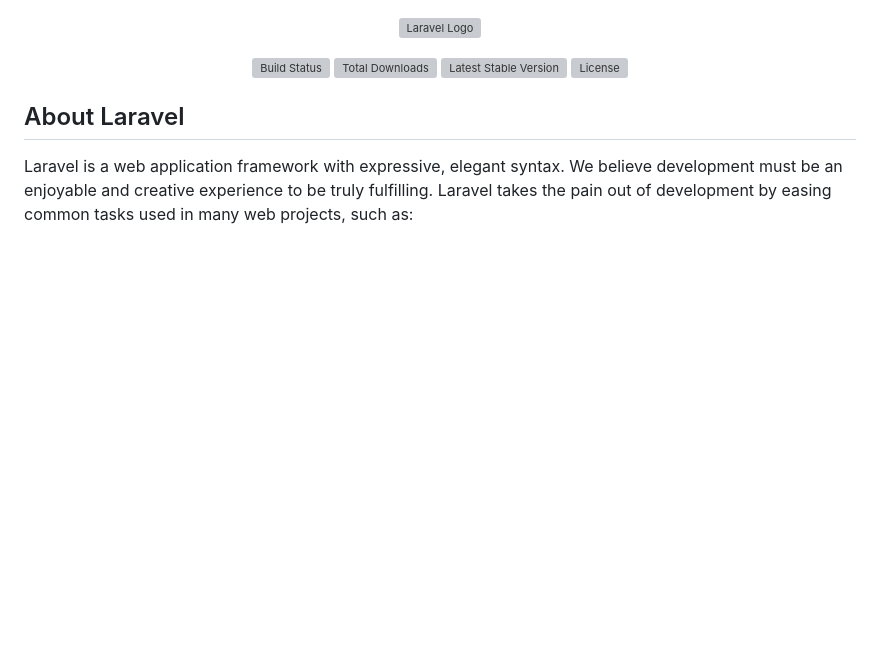
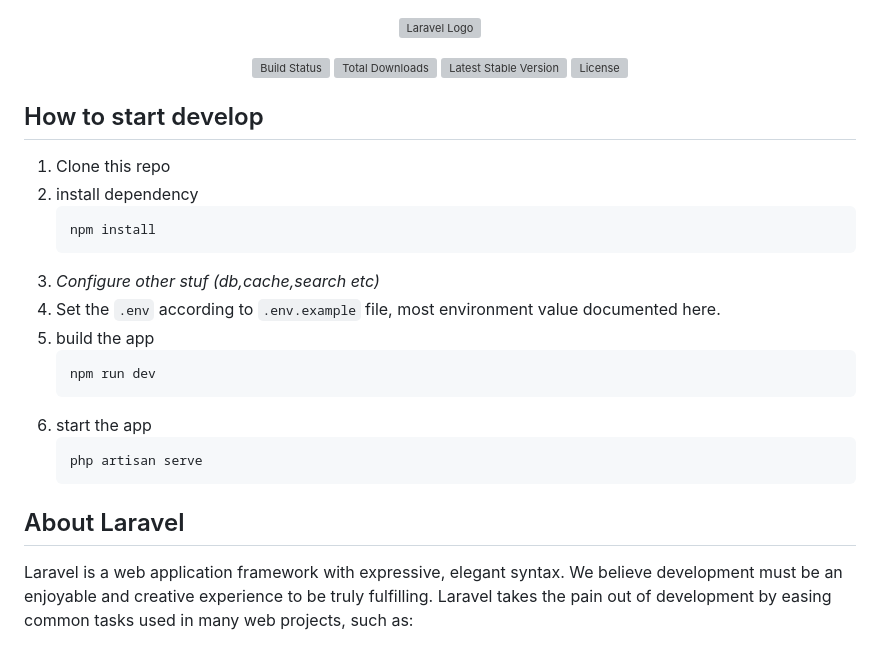
Before and after one commit to muhjam/iom-itb, a Markdown page: README.md, the part around the change. Drawn GitHub-style; blank space fills up the shorter version; grey boxes are pictures that could not be loaded.

````diff
--- a/README.md
+++ b/README.md
@@ -6,6 +6,23 @@
 <a href="https://packagist.org/packages/laravel/framework"><img src="https://img.shields.io/packagist/v/laravel/framework" alt="Latest Stable Version"></a>
 <a href="https://packagist.org/packages/laravel/framework"><img src="https://img.shields.io/packagist/l/laravel/framework" alt="License"></a>
 </p>
+
+## How to start develop
+1. Clone this repo
+1. install dependency
+   ```
+   npm install
+   ```
+1. *Configure other stuf (db,cache,search etc)*
+1. Set the `.env` according to `.env.example` file, most environment value documented here.
+1. build the app
+   ```
+   npm run dev
+   ```
+1. start the app
+   ```
+   php artisan serve
+   ```
 
 ## About Laravel
 
````
